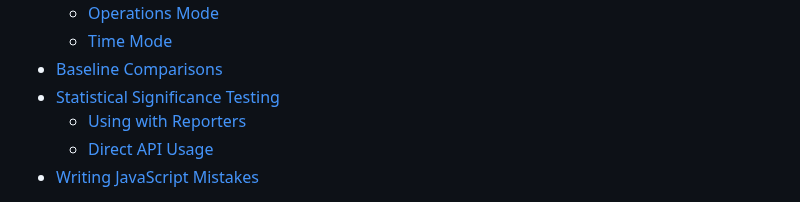
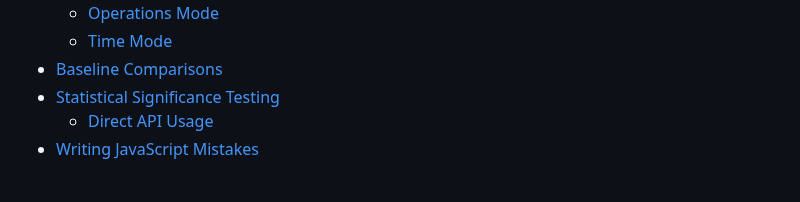
Before and after one commit to RafaelGSS/bench-node, a Markdown page: README.md, the part around the change. Drawn GitHub-style.

Commit message:
docs: Fixing broken links in ToC

```diff
--- a/README.md
+++ b/README.md
@@ -99,8 +99,7 @@ See the [examples folder](./examples/) for more common usage examples.
   - [Operations Mode](#operations-mode)
   - [Time Mode](#time-mode)
 - [Baseline Comparisons](#baseline-comparisons)
-- [Statistical Significance Testing](#statistical-significance-testing)
-  - [Using with Reporters](#using-with-reporters)
+- [Statistical Significance Testing](#statistical-significance-testing-t-test)
   - [Direct API Usage](#direct-api-usage)
 - [Writing JavaScript Mistakes](#writing-javascript-mistakes)
 
```
